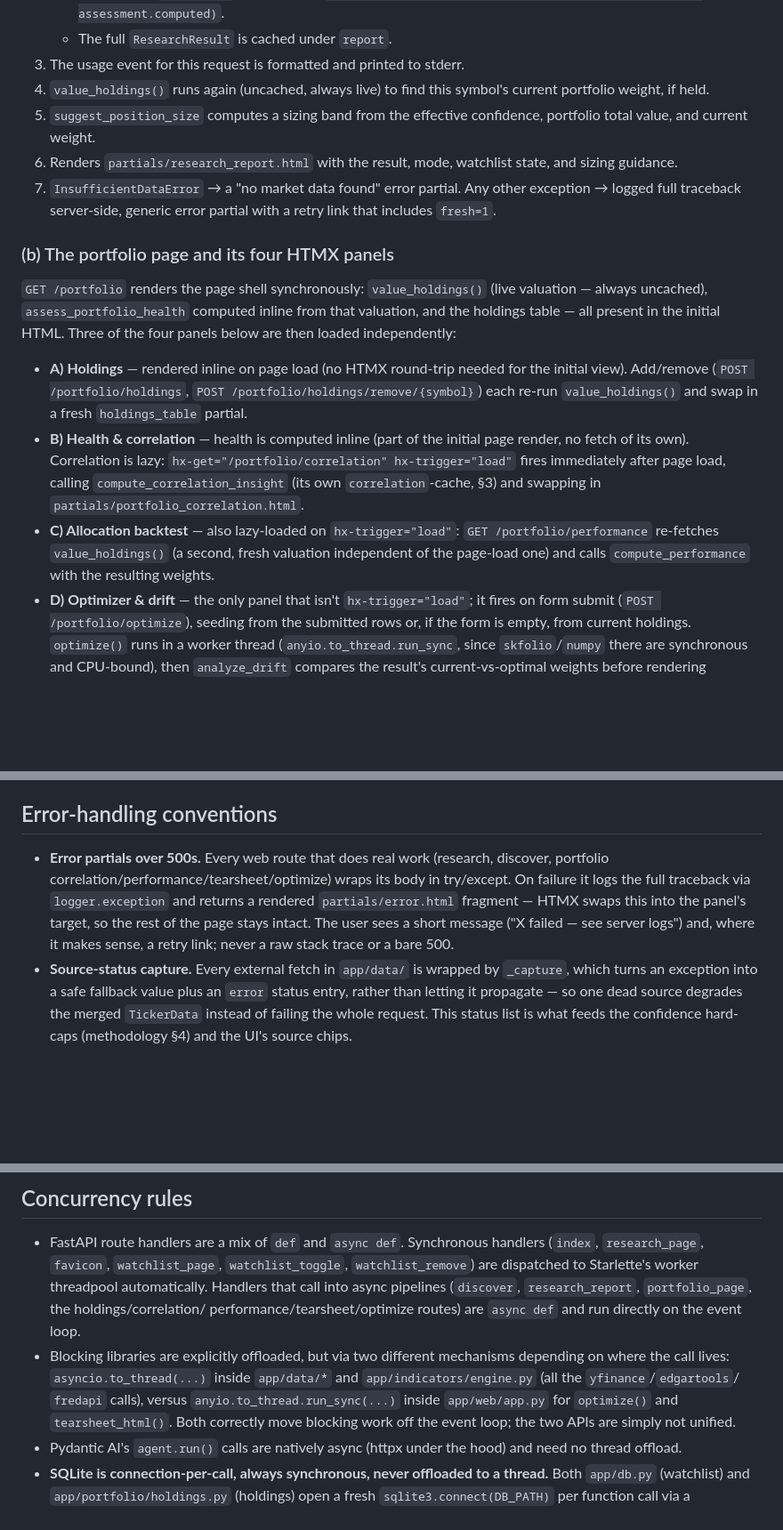
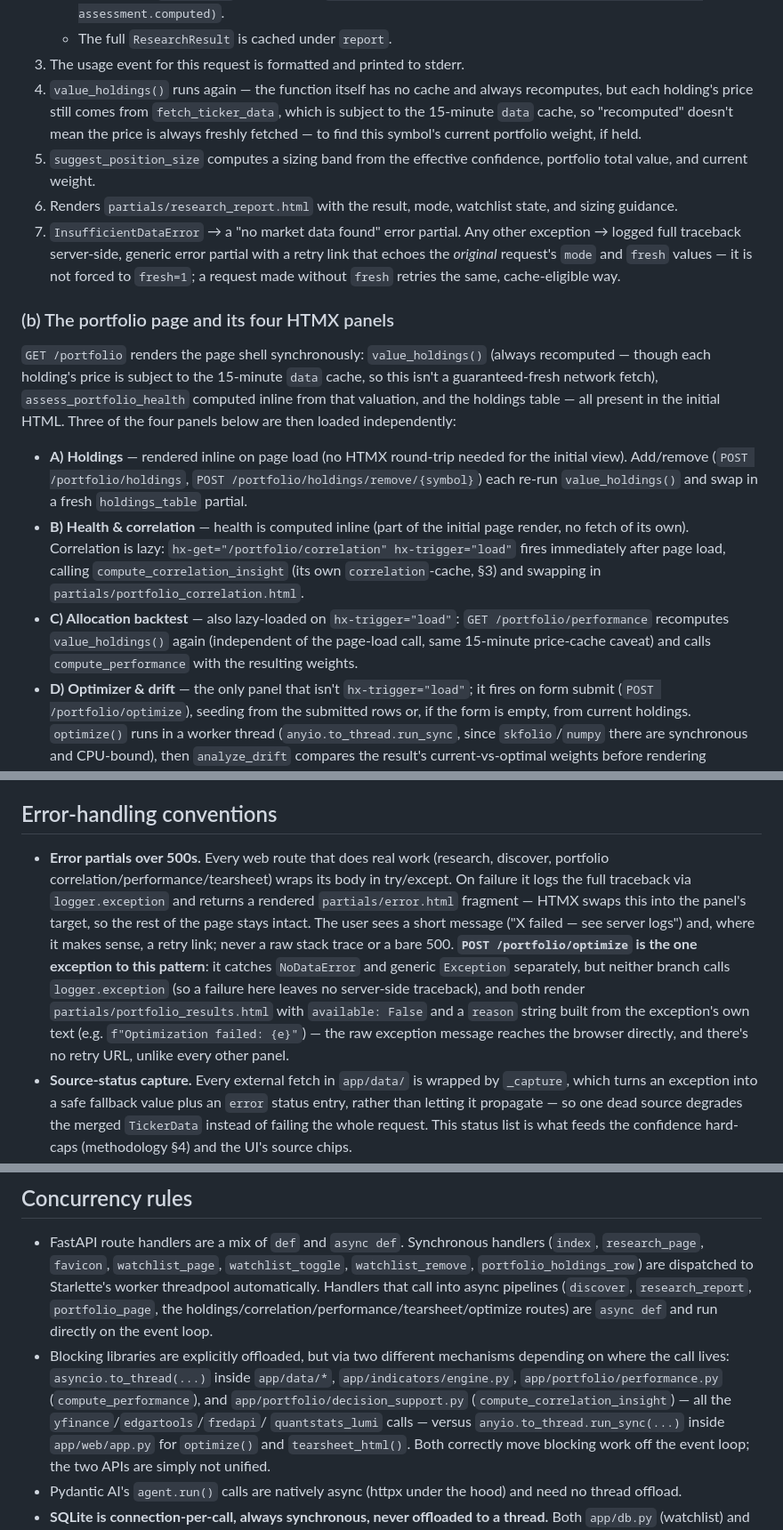
Before and after one commit to ikusner13/stonks, a Markdown page: docs/architecture.md, 3 parts joined by grey strips. Shown at 89% size. Drawn GitHub-style; blank space fills up the shorter version.

```diff
--- a/docs/architecture.md
+++ b/docs/architecture.md
@@ -99,22 +99,29 @@ forward references those imports satisfy.
      `min(report.confidence, critique.suggested_confidence, assessment.computed)`.
    - The full `ResearchResult` is cached under `report`.
 3. The usage event for this request is formatted and printed to stderr.
-4. `value_holdings()` runs again (uncached, always live) to find this
-   symbol's current portfolio weight, if held.
+4. `value_holdings()` runs again — the function itself has no cache and always
+   recomputes, but each holding's price still comes from `fetch_ticker_data`,
+   which is subject to the 15-minute `data` cache, so "recomputed" doesn't
+   mean the price is always freshly fetched — to find this symbol's current
+   portfolio weight, if held.
 5. `suggest_position_size` computes a sizing band from the effective
    confidence, portfolio total value, and current weight.
 6. Renders `partials/research_report.html` with the result, mode, watchlist
    state, and sizing guidance.
 7. `InsufficientDataError` → a "no market data found" error partial.
    Any other exception → logged full traceback server-side, generic error
-   partial with a retry link that includes `fresh=1`.
+   partial with a retry link that echoes the *original* request's `mode` and
+   `fresh` values — it is not forced to `fresh=1`; a request made without
+   `fresh` retries the same, cache-eligible way.
 
 ### (b) The portfolio page and its four HTMX panels
 
 `GET /portfolio` renders the page shell synchronously: `value_holdings()`
-(live valuation — always uncached), `assess_portfolio_health` computed inline
-from that valuation, and the holdings table — all present in the initial
-HTML. Three of the four panels below are then loaded independently:
+(always recomputed — though each holding's price is subject to the 15-minute
+`data` cache, so this isn't a guaranteed-fresh network fetch), `assess_portfolio_health`
+computed inline from that valuation, and the holdings table — all present in
+the initial HTML. Three of the four panels below are then loaded
+independently:
 
 - **A) Holdings** — rendered inline on page load (no HTMX round-trip needed
   for the initial view). Add/remove (`POST /portfolio/holdings`,
@@ -126,9 +133,9 @@ HTML. Three of the four panels below are then loaded independently:
   page load, calling `compute_correlation_insight` (its own `correlation`-cache,
   §3) and swapping in `partials/portfolio_correlation.html`.
 - **C) Allocation backtest** — also lazy-loaded on `hx-trigger="load"`:
-  `GET /portfolio/performance` re-fetches `value_holdings()` (a second, fresh
-  valuation independent of the page-load one) and calls `compute_performance`
-  with the resulting weights.
+  `GET /portfolio/performance` recomputes `value_holdings()` again (independent
+  of the page-load call, same 15-minute price-cache caveat) and calls
+  `compute_performance` with the resulting weights.
 - **D) Optimizer & drift** — the only panel that isn't `hx-trigger="load"`; it
   fires on form submit (`POST /portfolio/optimize`), seeding from the submitted
   rows or, if the form is empty, from current holdings. `optimize()` runs in a
@@ -161,13 +168,20 @@ result back afterward, refreshing the TTL.
 
 ## Error-handling conventions
 
-- **Error partials over 500s.** Every web route that does real work
-  (research, discover, portfolio correlation/performance/tearsheet/optimize)
-  wraps its body in try/except. On failure it logs the full traceback via
-  `logger.exception` and returns a rendered `partials/error.html` fragment —
-  HTMX swaps this into the panel's target, so the rest of the page stays
-  intact. The user sees a short message ("X failed — see server logs") and,
-  where it makes sense, a retry link; never a raw stack trace or a bare 500.
+- **Error partials over 500s.** Every web route that does real work (research,
+  discover, portfolio correlation/performance/tearsheet) wraps its body in
+  try/except. On failure it logs the full traceback via `logger.exception`
+  and returns a rendered `partials/error.html` fragment — HTMX swaps this into
+  the panel's target, so the rest of the page stays intact. The user sees a
+  short message ("X failed — see server logs") and, where it makes sense, a
+  retry link; never a raw stack trace or a bare 500.
+  **`POST /portfolio/optimize` is the one exception to this pattern**: it
+  catches `NoDataError` and generic `Exception` separately, but neither branch
+  calls `logger.exception` (so a failure here leaves no server-side traceback),
+  and both render `partials/portfolio_results.html` with `available: False`
+  and a `reason` string built from the exception's own text (e.g.
+  `f"Optimization failed: {e}"`) — the raw exception message reaches the
+  browser directly, and there's no retry URL, unlike every other panel.
 - **Source-status capture.** Every external fetch in `app/data/` is wrapped by
   `_capture`, which turns an exception into a safe fallback value plus an
   `error` status entry, rather than letting it propagate — so one dead source
@@ -186,15 +200,17 @@ result back afterward, refreshing the TTL.
 
 - FastAPI route handlers are a mix of `def` and `async def`. Synchronous
   handlers (`index`, `research_page`, `favicon`, `watchlist_page`,
-  `watchlist_toggle`, `watchlist_remove`) are dispatched to Starlette's
-  worker threadpool automatically. Handlers that call into async pipelines
-  (`discover`, `research_report`, `portfolio_page`, the holdings/correlation/
-  performance/tearsheet/optimize routes) are `async def` and run directly on
-  the event loop.
+  `watchlist_toggle`, `watchlist_remove`, `portfolio_holdings_row`) are
+  dispatched to Starlette's worker threadpool automatically. Handlers that
+  call into async pipelines (`discover`, `research_report`, `portfolio_page`,
+  the holdings/correlation/performance/tearsheet/optimize routes) are
+  `async def` and run directly on the event loop.
 - Blocking libraries are explicitly offloaded, but via two different
   mechanisms depending on where the call lives: `asyncio.to_thread(...)` inside
-  `app/data/*` and `app/indicators/engine.py` (all the `yfinance`/`edgartools`/
-  `fredapi` calls), versus `anyio.to_thread.run_sync(...)` inside
+  `app/data/*`, `app/indicators/engine.py`, `app/portfolio/performance.py`
+  (`compute_performance`), and `app/portfolio/decision_support.py`
+  (`compute_correlation_insight`) — all the `yfinance`/`edgartools`/`fredapi`/
+  `quantstats_lumi` calls — versus `anyio.to_thread.run_sync(...)` inside
   `app/web/app.py` for `optimize()` and `tearsheet_html()`. Both correctly move
   blocking work off the event loop; the two APIs are simply not unified.
 - Pydantic AI's `agent.run()` calls are natively async (httpx under the hood)
```
Also changed, not shown: docs/methodology.md (+28 -15 lines).
